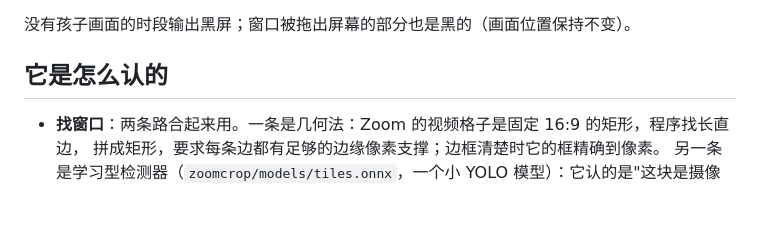
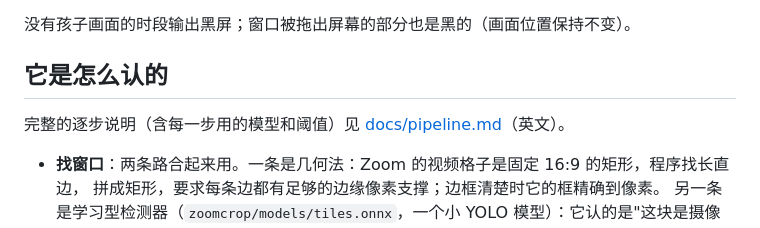
Before and after one commit to yunningtang/VideoCropper, a Markdown page: README.zh-CN.md, the part around the change. Drawn GitHub-style; blank space fills up the shorter version.

Commit message:
docs: pipeline description with models, rules and thresholds

```diff
--- a/README.zh-CN.md
+++ b/README.zh-CN.md
@@ -40,6 +40,9 @@
 没有孩子画面的时段输出黑屏；窗口被拖出屏幕的部分也是黑的（画面位置保持不变）。
 
 ## 它是怎么认的
+
+完整的逐步说明（含每一步用的模型和阈值）见 [docs/pipeline.md](docs/pipeline.md)（英文）。
+
 
 - **找窗口**：两条路合起来用。一条是几何法：Zoom 的视频格子是固定 16:9 的矩形，程序找长直边，
   拼成矩形，要求每条边都有足够的边缘像素支撑；边框清楚时它的框精确到像素。
```
Also changed, not shown: README.md (+4 -0 lines), docs/pipeline.md (added, +178 -0 lines).
